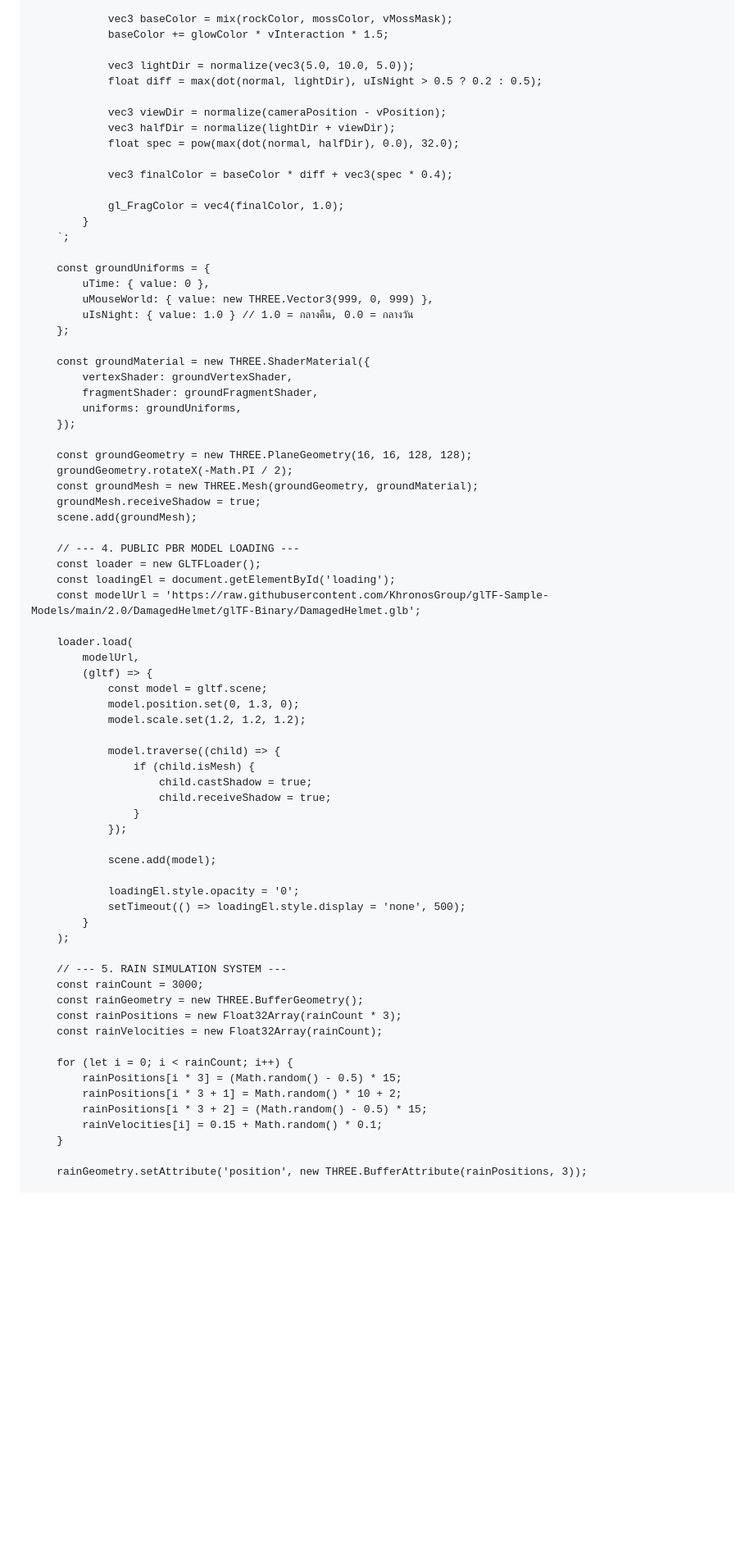
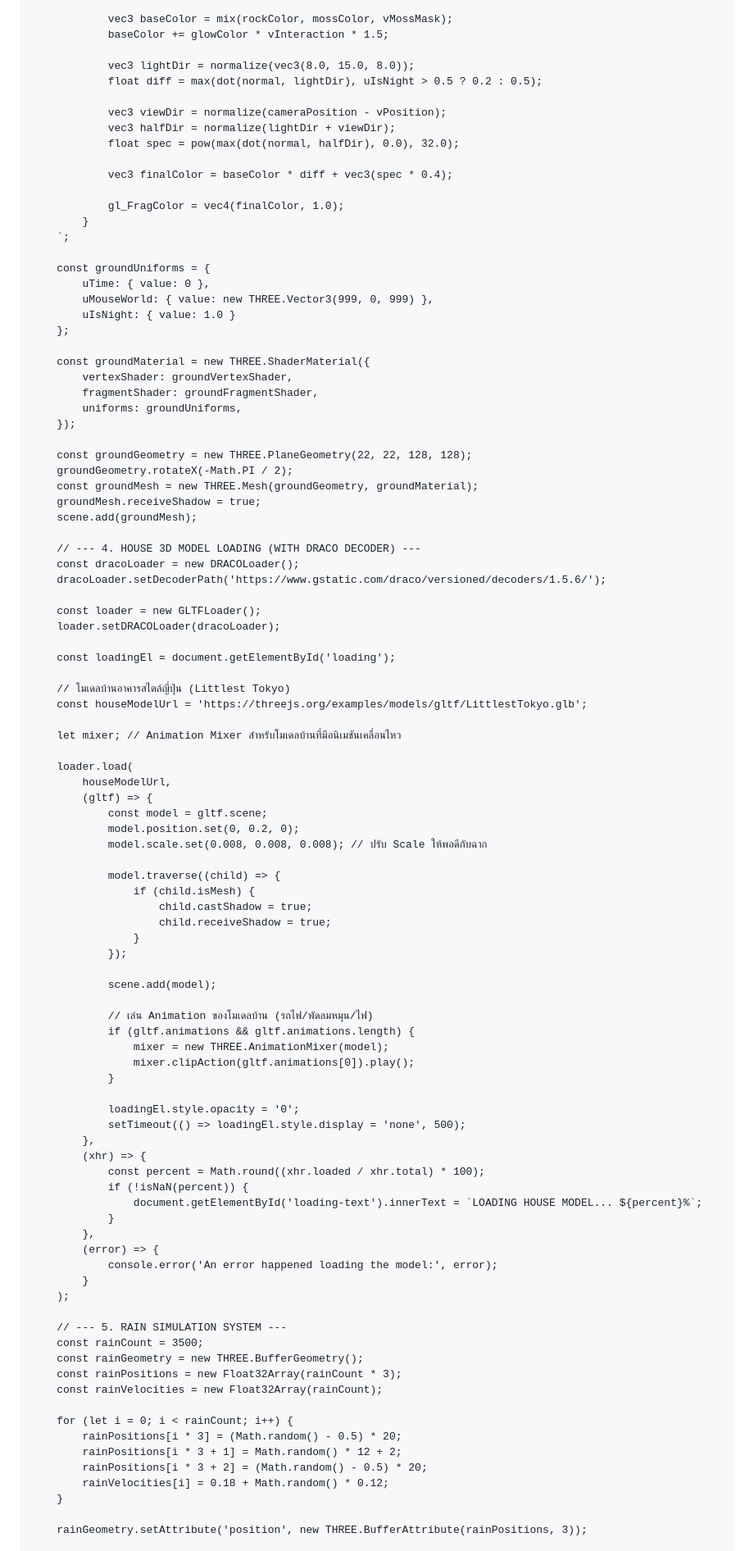
Before and after one commit to kan18122004-beep/kan18122004-beep.github.io, a Markdown page: README.md, the part around one of its changes. Shown at 82% size. Rendered like a GitHub page; blank space fills up the shorter version.

```diff
--- a/README.md
+++ b/README.md
@@ -369,7 +369,7 @@
                 vec3 baseColor = mix(rockColor, mossColor, vMossMask);
                 baseColor += glowColor * vInteraction * 1.5;
 
-                vec3 lightDir = normalize(vec3(5.0, 10.0, 5.0));
+                vec3 lightDir = normalize(vec3(8.0, 15.0, 8.0));
                 float diff = max(dot(normal, lightDir), uIsNight > 0.5 ? 0.2 : 0.5);
 
                 vec3 viewDir = normalize(cameraPosition - vPosition);
@@ -385,7 +385,7 @@
         const groundUniforms = {
             uTime: { value: 0 },
             uMouseWorld: { value: new THREE.Vector3(999, 0, 999) },
-            uIsNight: { value: 1.0 } // 1.0 = กลางคืน, 0.0 = กลางวัน
+            uIsNight: { value: 1.0 }
         };
 
         const groundMaterial = new THREE.ShaderMaterial({
@@ -394,23 +394,32 @@
             uniforms: groundUniforms,
         });
 
-        const groundGeometry = new THREE.PlaneGeometry(16, 16, 128, 128);
+        const groundGeometry = new THREE.PlaneGeometry(22, 22, 128, 128);
         groundGeometry.rotateX(-Math.PI / 2);
         const groundMesh = new THREE.Mesh(groundGeometry, groundMaterial);
         groundMesh.receiveShadow = true;
         scene.add(groundMesh);
 
-        // --- 4. PUBLIC PBR MODEL LOADING ---
+        // --- 4. HOUSE 3D MODEL LOADING (WITH DRACO DECODER) ---
+        const dracoLoader = new DRACOLoader();
+        dracoLoader.setDecoderPath('https://www.gstatic.com/draco/versioned/decoders/1.5.6/');
+
         const loader = new GLTFLoader();
+        loader.setDRACOLoader(dracoLoader);
+
         const loadingEl = document.getElementById('loading');
-        const modelUrl = 'https://raw.githubusercontent.com/KhronosGroup/glTF-Sample-Models/main/2.0/DamagedHelmet/glTF-Binary/DamagedHelmet.glb';
+
+        // โมเดลบ้านอาคารสไตล์ญี่ปุ่น (Littlest Tokyo)
+        const houseModelUrl = 'https://threejs.org/examples/models/gltf/LittlestTokyo.glb';
+
+        let mixer; // Animation Mixer สำหรับโมเดลบ้านที่มีอนิเมชันเคลื่อนไหว
 
         loader.load(
-            modelUrl,
+            houseModelUrl,
             (gltf) => {
                 const model = gltf.scene;
-                model.position.set(0, 1.3, 0);
-                model.scale.set(1.2, 1.2, 1.2);
+                model.position.set(0, 0.2, 0);
+                model.scale.set(0.008, 0.008, 0.008); // ปรับ Scale ให้พอดีกับฉาก
 
                 model.traverse((child) => {
                     if (child.isMesh) {
@@ -421,22 +430,37 @@
 
                 scene.add(model);
 
+                // เล่น Animation ของโมเดลบ้าน (รถไฟ/พัดลมหมุน/ไฟ)
+                if (gltf.animations && gltf.animations.length) {
+                    mixer = new THREE.AnimationMixer(model);
+                    mixer.clipAction(gltf.animations[0]).play();
+                }
+
                 loadingEl.style.opacity = '0';
                 setTimeout(() => loadingEl.style.display = 'none', 500);
+            },
+            (xhr) => {
+                const percent = Math.round((xhr.loaded / xhr.total) * 100);
+                if (!isNaN(percent)) {
+                    document.getElementById('loading-text').innerText = `LOADING HOUSE MODEL... ${percent}%`;
+                }
+            },
+            (error) => {
+                console.error('An error happened loading the model:', error);
             }
         );
 
         // --- 5. RAIN SIMULATION SYSTEM ---
-        const rainCount = 3000;
+        const rainCount = 3500;
         const rainGeometry = new THREE.BufferGeometry();
         const rainPositions = new Float32Array(rainCount * 3);
         const rainVelocities = new Float32Array(rainCount);
 
         for (let i = 0; i < rainCount; i++) {
-            rainPositions[i * 3] = (Math.random() - 0.5) * 15;
-            rainPositions[i * 3 + 1] = Math.random() * 10 + 2;
-            rainPositions[i * 3 + 2] = (Math.random() - 0.5) * 15;
-            rainVelocities[i] = 0.15 + Math.random() * 0.1;
+            rainPositions[i * 3] = (Math.random() - 0.5) * 20;
+            rainPositions[i * 3 + 1] = Math.random() * 12 + 2;
+            rainPositions[i * 3 + 2] = (Math.random() - 0.5) * 20;
+            rainVelocities[i] = 0.18 + Math.random() * 0.12;
         }
 
         rainGeometry.setAttribute('position', new THREE.BufferAttribute(rainPositions, 3));
```
Also changed, not shown: other parts of README.md (+27 -27 lines).
